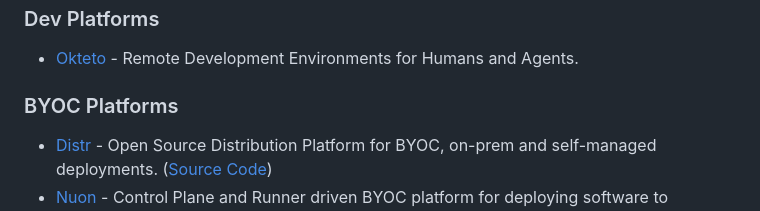
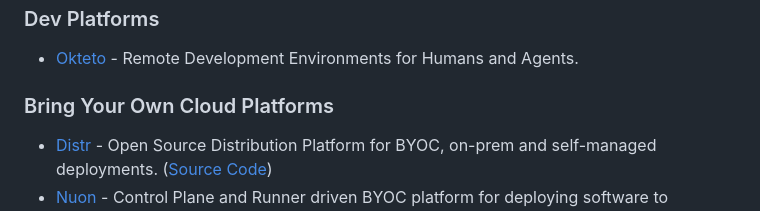
Before and after one commit to nuonco/awesome-byoc, a Markdown page: README.md, the part around the change. Drawn GitHub-style.

Commit message:
Rename section 'BYOC Platforms' to 'Bring Your Own Cloud Platforms' (#31)
additional formatting tweak

```diff
--- a/README.md
+++ b/README.md
@@ -56,7 +56,7 @@
 - [Okteto](https://www.okteto.com/) - Remote Development Environments for Humans and Agents.
 
 
-### BYOC Platforms
+### Bring Your Own Cloud Platforms
 
 - [Distr](https://distr.sh/) - Open Source Distribution Platform for BYOC, on-prem and self-managed deployments. ([Source Code](https://github.com/distr-sh/distr))
 - [Nuon](https://docs.nuon.co/get-started/introduction) - Control Plane and Runner driven BYOC platform for deploying software to customer cloud environments and on-premises infrastructure.
```
